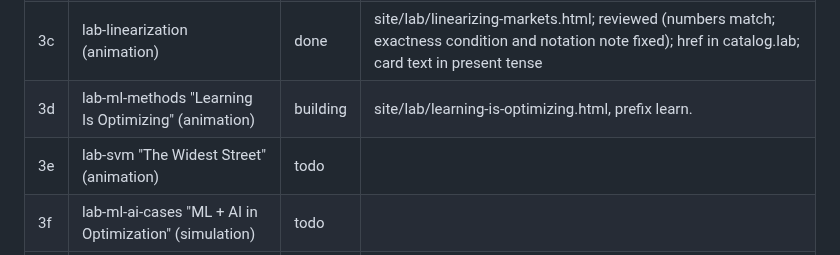
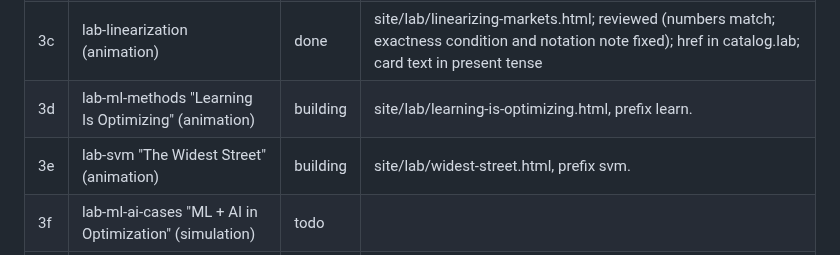
Before and after one commit to JaimePesca/Educational_Resources_Optimization, a Markdown page: materials/work-in-progress.md, the part around the change. Drawn GitHub-style.

Commit message:
WIP tracker: lab-svm started
Co-Authored-By: Claude Opus 5.5 <noreply@anthropic.com>
Claude-Session: https://claude.ai/code/session_01SJSMZMX3Ff5iBuT1xXHnFr

```diff
--- a/materials/work-in-progress.md
+++ b/materials/work-in-progress.md
@@ -20,7 +20,7 @@ Read this first after any interruption (credits, context reset). It is the singl
 | 3b | lab-cvar "Beyond VaR: CVaR" (animation) | done | site/lab/beyond-var.html; reviewed (numbers match, LP solves moved to a Web Worker); href in catalog.lab; card text in present tense |
 | 3c | lab-linearization (animation) | done | site/lab/linearizing-markets.html; reviewed (numbers match; exactness condition and notation note fixed); href in catalog.lab; card text in present tense |
 | 3d | lab-ml-methods "Learning Is Optimizing" (animation) | building | site/lab/learning-is-optimizing.html, prefix learn. |
-| 3e | lab-svm "The Widest Street" (animation) | todo | |
+| 3e | lab-svm "The Widest Street" (animation) | building | site/lab/widest-street.html, prefix svm. |
 | 3f | lab-ml-ai-cases "ML + AI in Optimization" (simulation) | todo | |
 | 4 | Final site-wide check, report to the owner, ask for merge | todo | |
 
```
